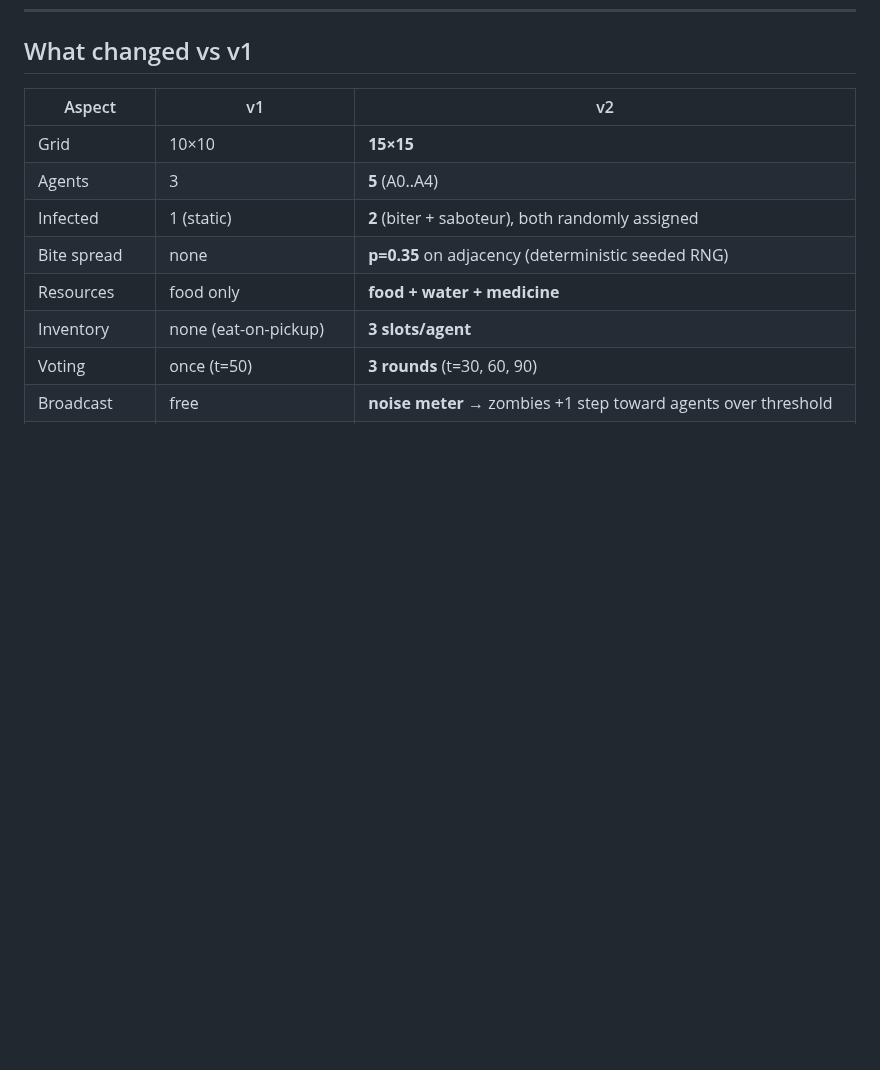
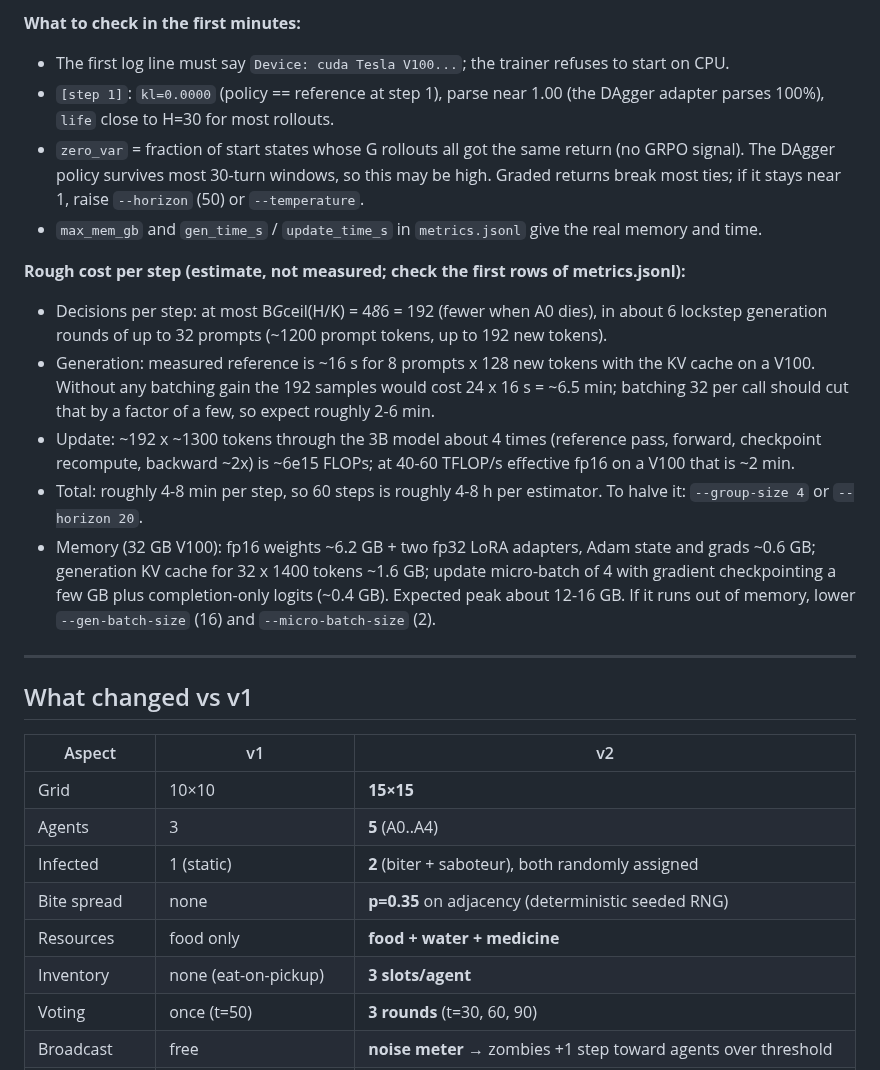
Before and after one commit to SirjanSingh/zombiee-v2, a Markdown page: README.md, the part around one of its changes. Drawn GitHub-style; blank space fills up the shorter version.

```diff
--- a/README.md
+++ b/README.md
@@ -770,3 +828,30 @@ fused optimizer needs sm_80+, and `--save-total-limit 4` because the DGX disk qu
+**What to check in the first minutes:**
+- The first log line must say `Device: cuda Tesla V100...`; the trainer refuses to start on CPU.
+- `[step 1]`: `kl=0.0000` (policy == reference at step 1), parse near 1.00 (the DAgger adapter
+  parses 100%), `life` close to H=30 for most rollouts.
+- `zero_var` = fraction of start states whose G rollouts all got the same return (no GRPO signal).
+  The DAgger policy survives most 30-turn windows, so this may be high. Graded returns break most
+  ties; if it stays near 1, raise `--horizon` (50) or `--temperature`.
+- `max_mem_gb` and `gen_time_s` / `update_time_s` in `metrics.jsonl` give the real memory and time.
+
+**Rough cost per step (estimate, not measured; check the first rows of metrics.jsonl):**
+- Decisions per step: at most B*G*ceil(H/K) = 4*8*6 = 192 (fewer when A0 dies), in about 6
+  lockstep generation rounds of up to 32 prompts (~1200 prompt tokens, up to 192 new tokens).
+- Generation: measured reference is ~16 s for 8 prompts x 128 new tokens with the KV cache on a
+  V100. Without any batching gain the 192 samples would cost 24 x 16 s = ~6.5 min; batching 32 per
+  call should cut that by a factor of a few, so expect roughly 2-6 min.
+- Update: ~192 x ~1300 tokens through the 3B model about 4 times (reference pass, forward,
+  checkpoint recompute, backward ~2x) is ~6e15 FLOPs; at 40-60 TFLOP/s effective fp16 on a V100
+  that is ~2 min.
+- Total: roughly 4-8 min per step, so 60 steps is roughly 4-8 h per estimator.
+  To halve it: `--group-size 4` or `--horizon 20`.
+- Memory (32 GB V100): fp16 weights ~6.2 GB + two fp32 LoRA adapters, Adam state and grads ~0.6 GB;
+  generation KV cache for 32 x 1400 tokens ~1.6 GB; update micro-batch of 4 with gradient
+  checkpointing a few GB plus completion-only logits (~0.4 GB). Expected peak about 12-16 GB. If it
+  runs out of memory, lower `--gen-batch-size` (16) and `--micro-batch-size` (2).
+
+---
+
 ## What changed vs v1
 
 | Aspect | v1 | v2 |
```
Also changed, not shown: other parts of README.md (+58 -0 lines).
